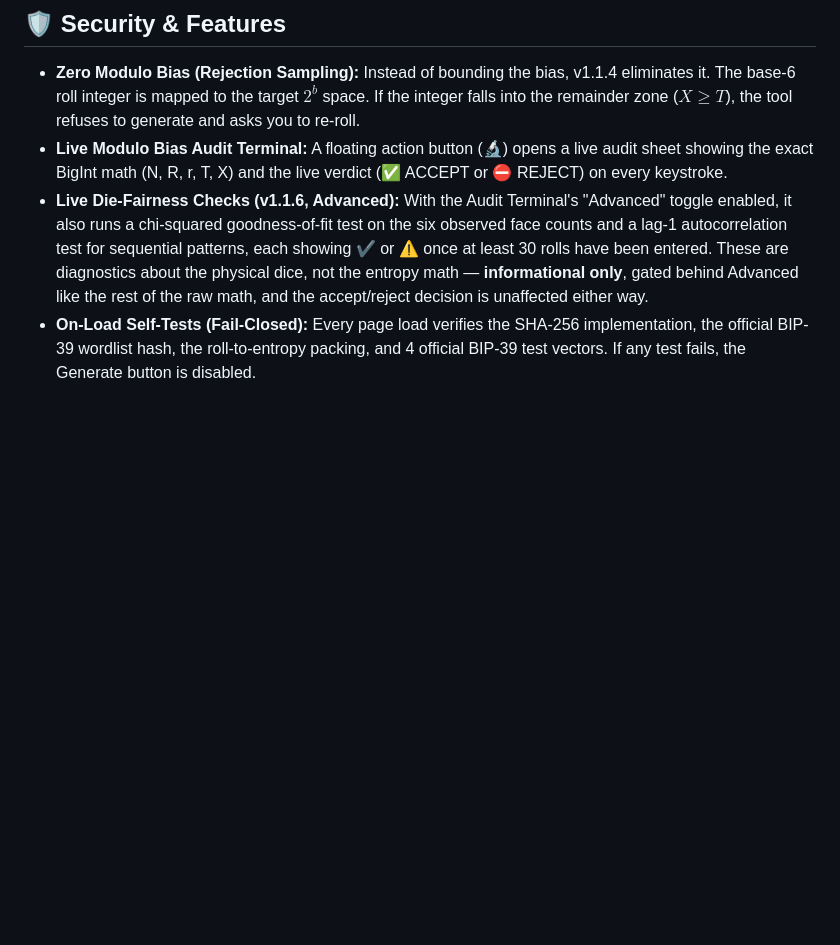
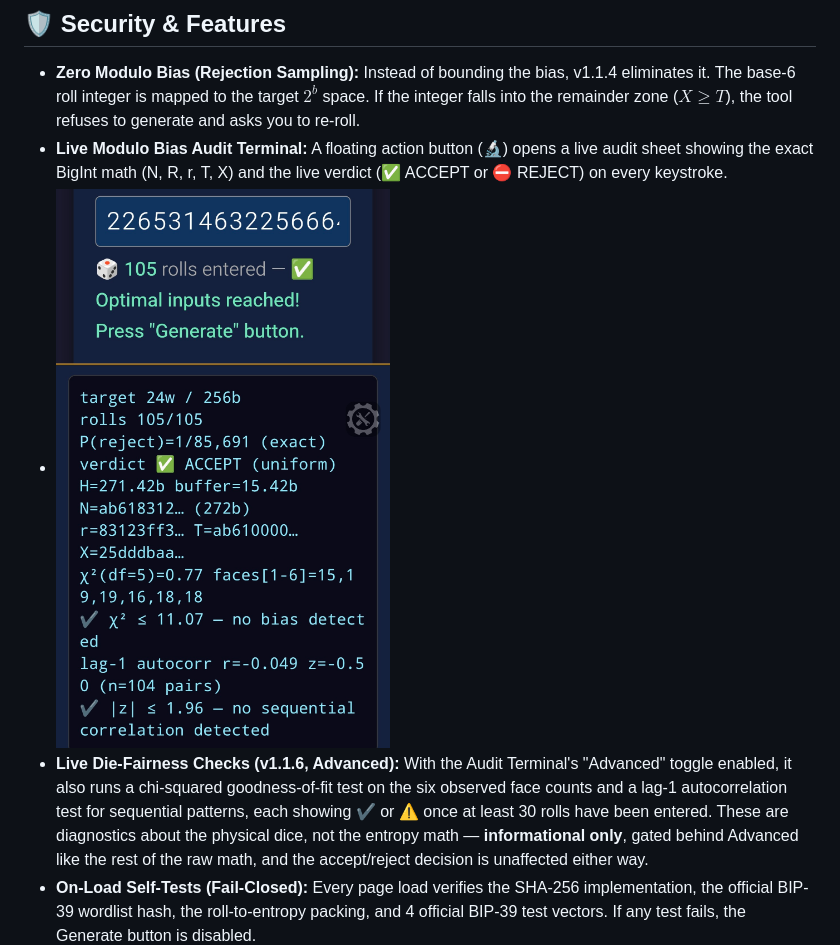
Before and after one commit to IanMcLo/bip-39-dice, a Markdown page: README.md, the part around the change. Drawn GitHub-style; blank space fills up the shorter version.

Commit message:
Update README with new features and screenshot
Added a screenshot to the Security & Features section and updated the details on live die-fairness checks and on-load self-tests.

```diff
--- a/README.md
+++ b/README.md
@@ -11,6 +11,7 @@ Built for security purists: this tool uses **exact rejection sampling** to reduc
 
 - **Zero Modulo Bias (Rejection Sampling):** Instead of bounding the bias, v1.1.4 eliminates it. The base-6 roll integer is mapped to the target $2^b$ space. If the integer falls into the remainder zone ($X \ge T$), the tool refuses to generate and asks you to re-roll.
 - **Live Modulo Bias Audit Terminal:** A floating action button (🔬) opens a live audit sheet showing the exact BigInt math (N, R, r, T, X) and the live verdict (✅ ACCEPT or ⛔ REJECT) on every keystroke.
+- ![](photos/Screenshots-audit.jpg)
 - **Live Die-Fairness Checks (v1.1.6, Advanced):** With the Audit Terminal's "Advanced" toggle enabled, it also runs a chi-squared goodness-of-fit test on the six observed face counts and a lag-1 autocorrelation test for sequential patterns, each showing ✔️ or ⚠️ once at least 30 rolls have been entered. These are diagnostics about the physical dice, not the entropy math — **informational only**, gated behind Advanced like the rest of the raw math, and the accept/reject decision is unaffected either way.
 - **On-Load Self-Tests (Fail-Closed):** Every page load verifies the SHA-256 implementation, the official BIP-39 wordlist hash, the roll-to-entropy packing, and 4 official BIP-39 test vectors. If any test fails, the Generate button is disabled.
 - **Enhanced Entropy Buffers:** Minimum roll requirements have been increased by +1 across all tiers to maximize the cryptographic safety margin:
```
